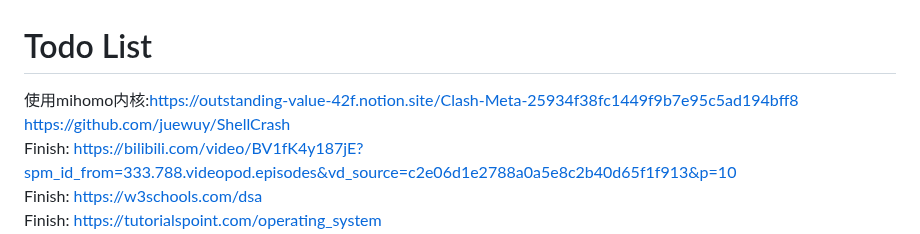
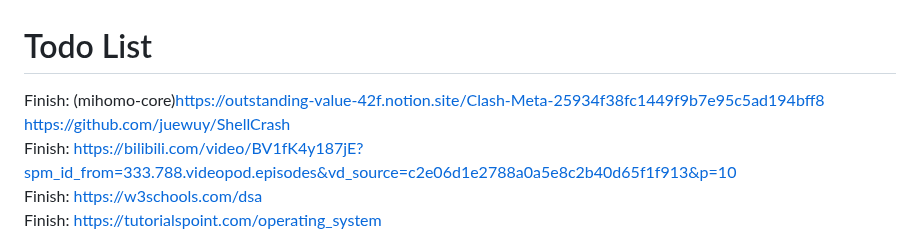
Before and after one commit to marisafreeman/marisafreeman.github.io, a Markdown page: README.md, the part around the change. GitHub-like rendering.

```diff
--- a/README.md
+++ b/README.md
@@ -1,5 +1,5 @@
 # Todo List
-使用mihomo内核:https://outstanding-value-42f.notion.site/Clash-Meta-25934f38fc1449f9b7e95c5ad194bff8    https://github.com/juewuy/ShellCrash
+Finish: (mihomo-core)https://outstanding-value-42f.notion.site/Clash-Meta-25934f38fc1449f9b7e95c5ad194bff8    https://github.com/juewuy/ShellCrash
 Finish: https://bilibili.com/video/BV1fK4y187jE?spm_id_from=333.788.videopod.episodes&vd_source=c2e06d1e2788a0a5e8c2b40d65f1f913&p=10
 Finish: https://w3schools.com/dsa
 Finish: https://tutorialspoint.com/operating_system
```
